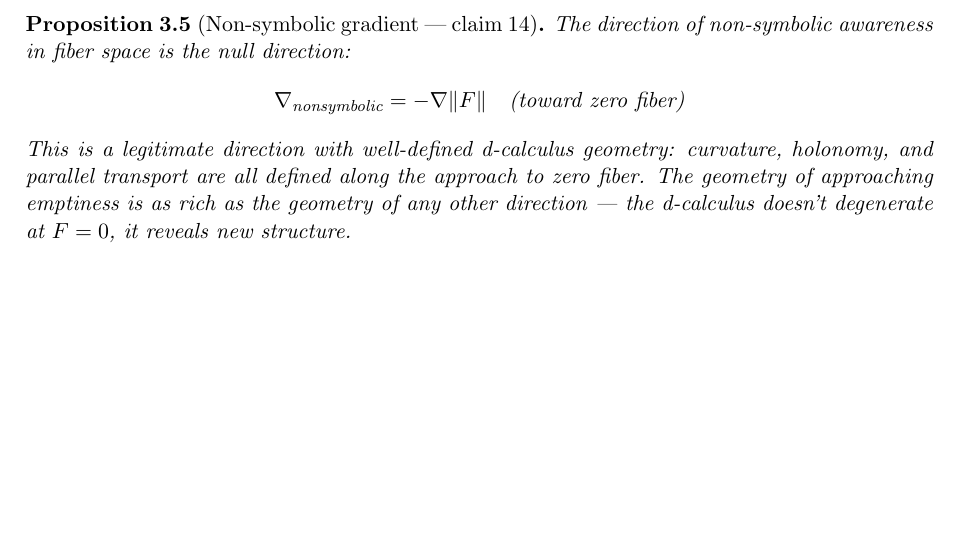
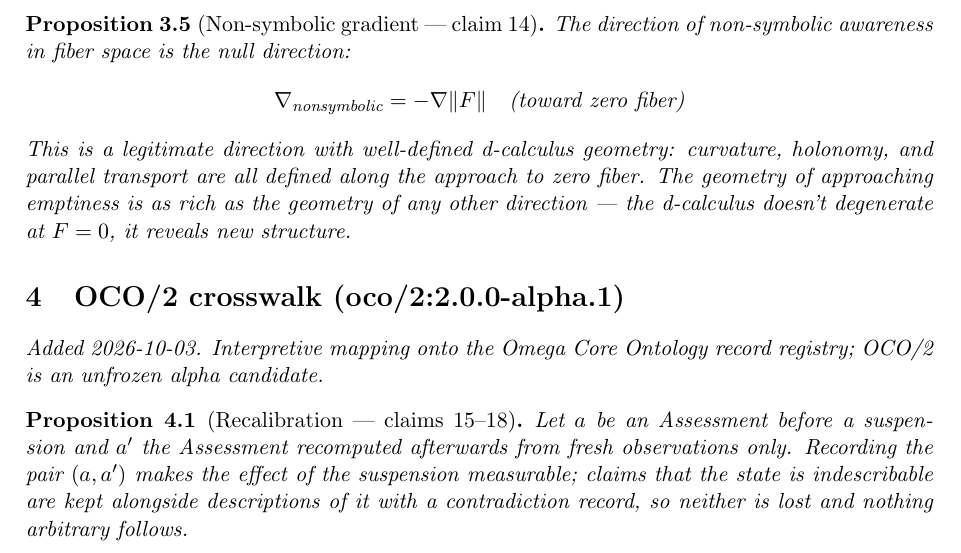
Before and after one commit to bgoertzel-sing/hyperseed-formalizations, a LaTeX paper (substack/2022-08-06-symbolic-ruminations/formalization.tex): part of page 3 of 3, cut so that both start at the same text, the shorter picture padded with empty space. Compiled offline with pdfLaTeX.

Commit message:
Add OCO/2 crosswalk to symbolic-ruminations

```diff
--- a/substack/2022-08-06-symbolic-ruminations/formalization.tex
+++ b/substack/2022-08-06-symbolic-ruminations/formalization.tex
@@ -163,4 +163,15 @@ rich as the geometry of any other direction --- the d-calculus doesn't
 degenerate at $F = 0$, it reveals new structure.
 \end{proposition}
 
+
+
+%======================================================================
+\section{OCO/2 crosswalk (oco/2:2.0.0-alpha.1)}
+\emph{Added 2026-10-03. Interpretive mapping onto the Omega Core Ontology
+record registry; OCO/2 is an unfrozen alpha candidate.}
+
+\begin{proposition}[Recalibration --- claims 15--18]
+Let $a$ be an Assessment before a suspension and $a'$ the Assessment recomputed afterwards from fresh observations only. Recording the pair $(a,a')$ makes the effect of the suspension measurable; claims that the state is indescribable are kept alongside descriptions of it with a contradiction record, so neither is lost and nothing arbitrary follows.
+\end{proposition}
+
 \end{document}
```
Also changed, not shown: substack/2022-08-06-symbolic-ruminations/claims.md (+10 -0 lines), substack/2022-08-06-symbolic-ruminations/README.md, 1 other file.
